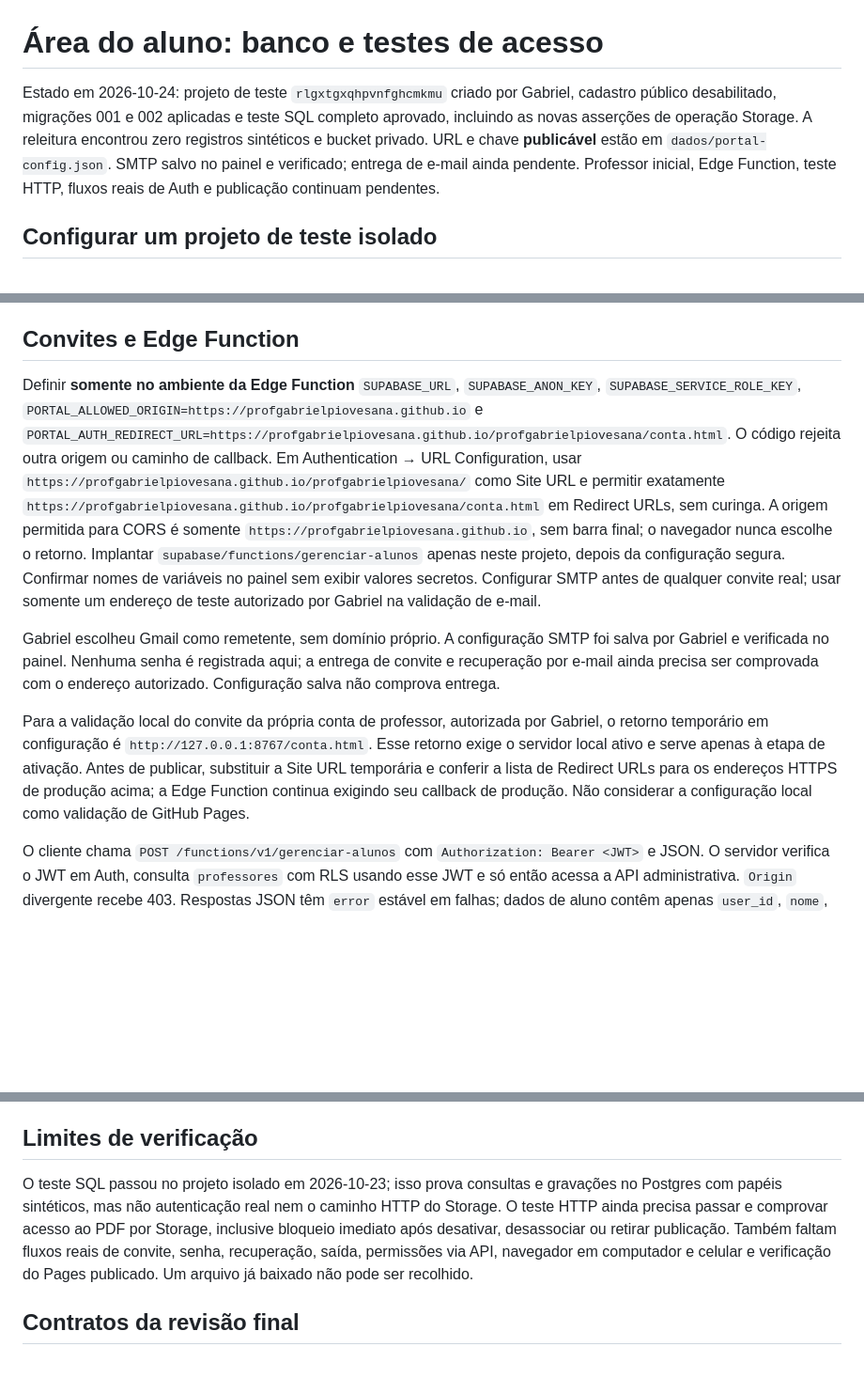
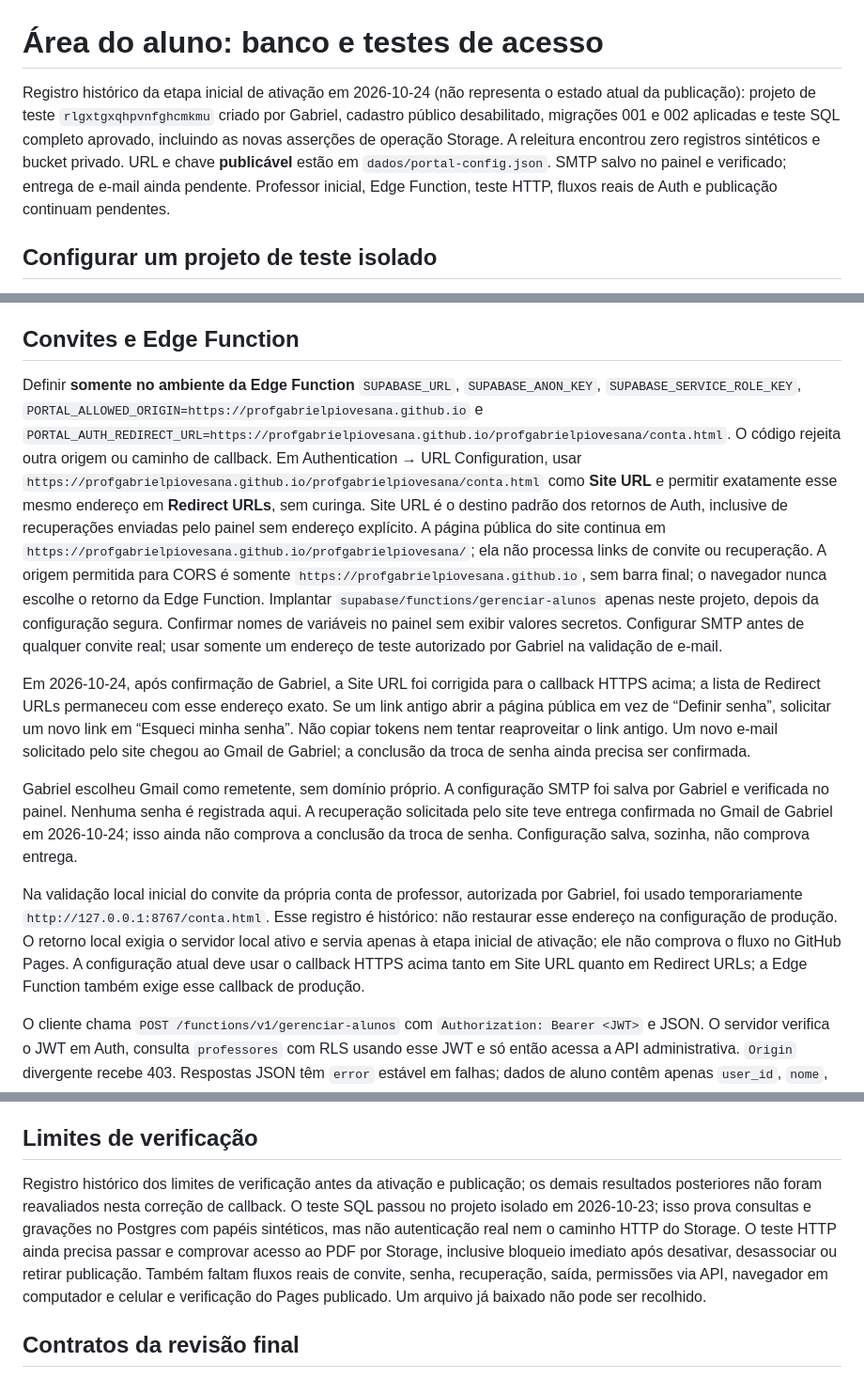
Before and after one commit to profgabrielpiovesana/profgabrielpiovesana, a Markdown page: docs/area-do-aluno-configuracao.md, 3 parts joined by grey strips. Shown at 94% size. GitHub-like rendering; blank space fills up the shorter version.

Commit message:
docs(portal): use account callback as Auth default URL

```diff
--- a/docs/area-do-aluno-configuracao.md
+++ b/docs/area-do-aluno-configuracao.md
@@ -1,6 +1,6 @@
 # Área do aluno: banco e testes de acesso
 
-Estado em 2026-10-24: projeto de teste `rlgxtgxqhpvnfghcmkmu` criado por Gabriel, cadastro público desabilitado, migrações 001 e 002 aplicadas e teste SQL completo aprovado, incluindo as novas asserções de operação Storage. A releitura encontrou zero registros sintéticos e bucket privado. URL e chave **publicável** estão em `dados/portal-config.json`. SMTP salvo no painel e verificado; entrega de e-mail ainda pendente. Professor inicial, Edge Function, teste HTTP, fluxos reais de Auth e publicação continuam pendentes.
+Registro histórico da etapa inicial de ativação em 2026-10-24 (não representa o estado atual da publicação): projeto de teste `rlgxtgxqhpvnfghcmkmu` criado por Gabriel, cadastro público desabilitado, migrações 001 e 002 aplicadas e teste SQL completo aprovado, incluindo as novas asserções de operação Storage. A releitura encontrou zero registros sintéticos e bucket privado. URL e chave **publicável** estão em `dados/portal-config.json`. SMTP salvo no painel e verificado; entrega de e-mail ainda pendente. Professor inicial, Edge Function, teste HTTP, fluxos reais de Auth e publicação continuam pendentes.
 
 ## Configurar um projeto de teste isolado
 
@@ -25,11 +25,13 @@ Verificar por consulta administrativa que a linha contém exatamente o UUID esco
 
 ## Convites e Edge Function
 
-Definir **somente no ambiente da Edge Function** `SUPABASE_URL`, `SUPABASE_ANON_KEY`, `SUPABASE_SERVICE_ROLE_KEY`, `PORTAL_ALLOWED_ORIGIN=https://profgabrielpiovesana.github.io` e `PORTAL_AUTH_REDIRECT_URL=https://profgabrielpiovesana.github.io/profgabrielpiovesana/conta.html`. O código rejeita outra origem ou caminho de callback. Em Authentication → URL Configuration, usar `https://profgabrielpiovesana.github.io/profgabrielpiovesana/` como Site URL e permitir exatamente `https://profgabrielpiovesana.github.io/profgabrielpiovesana/conta.html` em Redirect URLs, sem curinga. A origem permitida para CORS é somente `https://profgabrielpiovesana.github.io`, sem barra final; o navegador nunca escolhe o retorno. Implantar `supabase/functions/gerenciar-alunos` apenas neste projeto, depois da configuração segura. Confirmar nomes de variáveis no painel sem exibir valores secretos. Configurar SMTP antes de qualquer convite real; usar somente um endereço de teste autorizado por Gabriel na validação de e-mail.
+Definir **somente no ambiente da Edge Function** `SUPABASE_URL`, `SUPABASE_ANON_KEY`, `SUPABASE_SERVICE_ROLE_KEY`, `PORTAL_ALLOWED_ORIGIN=https://profgabrielpiovesana.github.io` e `PORTAL_AUTH_REDIRECT_URL=https://profgabrielpiovesana.github.io/profgabrielpiovesana/conta.html`. O código rejeita outra origem ou caminho de callback. Em Authentication → URL Configuration, usar `https://profgabrielpiovesana.github.io/profgabrielpiovesana/conta.html` como **Site URL** e permitir exatamente esse mesmo endereço em **Redirect URLs**, sem curinga. Site URL é o destino padrão dos retornos de Auth, inclusive de recuperações enviadas pelo painel sem endereço explícito. A página pública do site continua em `https://profgabrielpiovesana.github.io/profgabrielpiovesana/`; ela não processa links de convite ou recuperação. A origem permitida para CORS é somente `https://profgabrielpiovesana.github.io`, sem barra final; o navegador nunca escolhe o retorno da Edge Function. Implantar `supabase/functions/gerenciar-alunos` apenas neste projeto, depois da configuração segura. Confirmar nomes de variáveis no painel sem exibir valores secretos. Configurar SMTP antes de qualquer convite real; usar somente um endereço de teste autorizado por Gabriel na validação de e-mail.
 
-Gabriel escolheu Gmail como remetente, sem domínio próprio. A configuração SMTP foi salva por Gabriel e verificada no painel. Nenhuma senha é registrada aqui; a entrega de convite e recuperação por e-mail ainda precisa ser comprovada com o endereço autorizado. Configuração salva não comprova entrega.
+Em 2026-10-24, após confirmação de Gabriel, a Site URL foi corrigida para o callback HTTPS acima; a lista de Redirect URLs permaneceu com esse endereço exato. Se um link antigo abrir a página pública em vez de “Definir senha”, solicitar um novo link em “Esqueci minha senha”. Não copiar tokens nem tentar reaproveitar o link antigo. Um novo e-mail solicitado pelo site chegou ao Gmail de Gabriel; a conclusão da troca de senha ainda precisa ser confirmada.
 
-Para a validação local do convite da própria conta de professor, autorizada por Gabriel, o retorno temporário em configuração é `http://127.0.0.1:8767/conta.html`. Esse retorno exige o servidor local ativo e serve apenas à etapa de ativação. Antes de publicar, substituir a Site URL temporária e conferir a lista de Redirect URLs para os endereços HTTPS de produção acima; a Edge Function continua exigindo seu callback de produção. Não considerar a configuração local como validação de GitHub Pages.
+Gabriel escolheu Gmail como remetente, sem domínio próprio. A configuração SMTP foi salva por Gabriel e verificada no painel. Nenhuma senha é registrada aqui. A recuperação solicitada pelo site teve entrega confirmada no Gmail de Gabriel em 2026-10-24; isso ainda não comprova a conclusão da troca de senha. Configuração salva, sozinha, não comprova entrega.
+
+Na validação local inicial do convite da própria conta de professor, autorizada por Gabriel, foi usado temporariamente `http://127.0.0.1:8767/conta.html`. Esse registro é histórico: não restaurar esse endereço na configuração de produção. O retorno local exigia o servidor local ativo e servia apenas à etapa inicial de ativação; ele não comprova o fluxo no GitHub Pages. A configuração atual deve usar o callback HTTPS acima tanto em Site URL quanto em Redirect URLs; a Edge Function também exige esse callback de produção.
 
 O cliente chama `POST /functions/v1/gerenciar-alunos` com `Authorization: Bearer <JWT>` e JSON. O servidor verifica o JWT em Auth, consulta `professores` com RLS usando esse JWT e só então acessa a API administrativa. `Origin` divergente recebe 403. Respostas JSON têm `error` estável em falhas; dados de aluno contêm apenas `user_id`, `nome`, `email`, `ativo`.
 
@@ -49,7 +51,7 @@ O painel envia o PDF uma vez pelo Storage API com nome gerado em formato UUID `.
 
 ## Limites de verificação
 
-O teste SQL passou no projeto isolado em 2026-10-23; isso prova consultas e gravações no Postgres com papéis sintéticos, mas não autenticação real nem o caminho HTTP do Storage. O teste HTTP ainda precisa passar e comprovar acesso ao PDF por Storage, inclusive bloqueio imediato após desativar, desassociar ou retirar publicação. Também faltam fluxos reais de convite, senha, recuperação, saída, permissões via API, navegador em computador e celular e verificação do Pages publicado. Um arquivo já baixado não pode ser recolhido.
+Registro histórico dos limites de verificação antes da ativação e publicação; os demais resultados posteriores não foram reavaliados nesta correção de callback. O teste SQL passou no projeto isolado em 2026-10-23; isso prova consultas e gravações no Postgres com papéis sintéticos, mas não autenticação real nem o caminho HTTP do Storage. O teste HTTP ainda precisa passar e comprovar acesso ao PDF por Storage, inclusive bloqueio imediato após desativar, desassociar ou retirar publicação. Também faltam fluxos reais de convite, senha, recuperação, saída, permissões via API, navegador em computador e celular e verificação do Pages publicado. Um arquivo já baixado não pode ser recolhido.
 
 ## Contratos da revisão final
 
```
